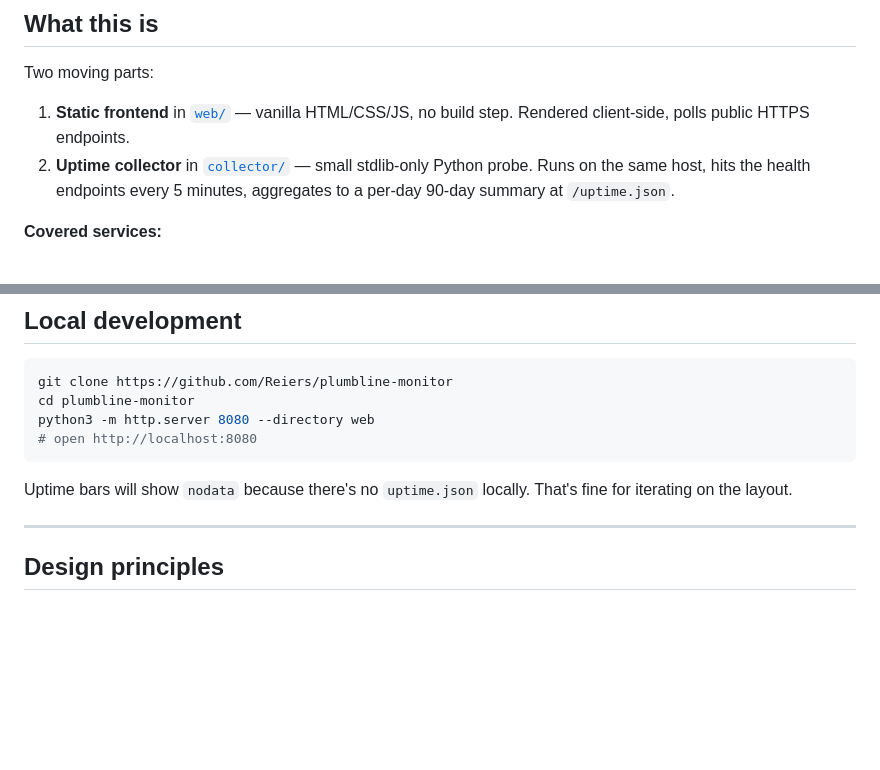
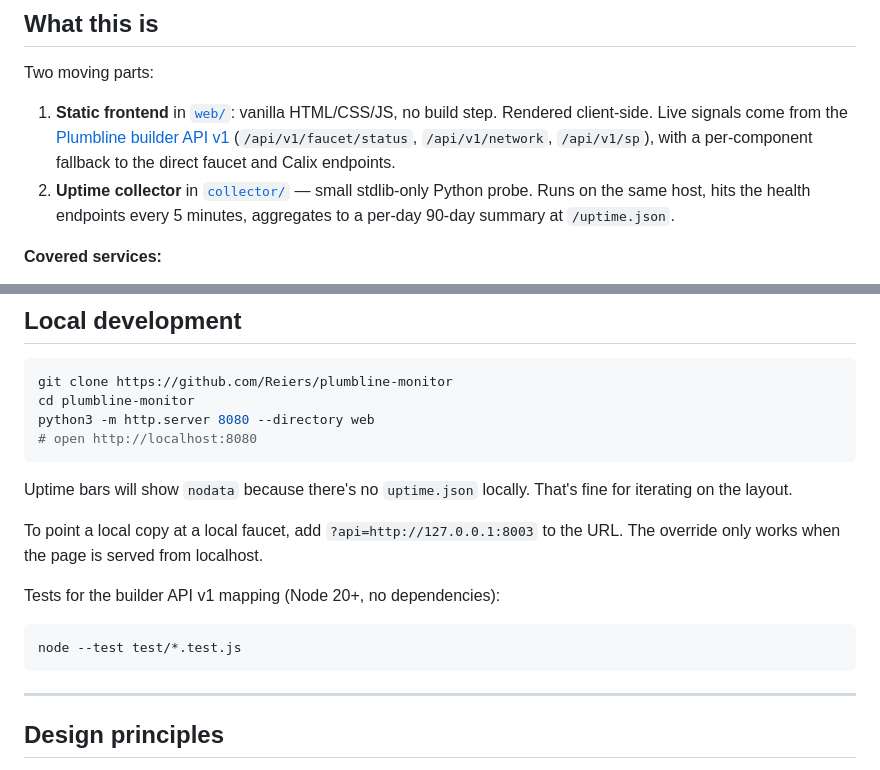
Before and after one commit to Reiers/plumbline-monitor, a Markdown page: README.md, 2 parts joined by grey strips. Drawn GitHub-style; blank space fills up the shorter version.

Commit message:
docs: builder API v1 data source, local override and tests

````diff
--- a/README.md
+++ b/README.md
@@ -20,8 +20,11 @@ grouped services). Reports live compliance against the commitments in
 
 Two moving parts:
 
-1. **Static frontend** in [`web/`](./web/) — vanilla HTML/CSS/JS, no
-   build step. Rendered client-side, polls public HTTPS endpoints.
+1. **Static frontend** in [`web/`](./web/): vanilla HTML/CSS/JS, no
+   build step. Rendered client-side. Live signals come from the
+   [Plumbline builder API v1](https://github.com/Reiers/plumbline-faucet/blob/main/docs/api.md)
+   (`/api/v1/faucet/status`, `/api/v1/network`, `/api/v1/sp`), with a
+   per-component fallback to the direct faucet and Calix endpoints.
 2. **Uptime collector** in [`collector/`](./collector/) — small
    stdlib-only Python probe. Runs on the same host, hits the health
    endpoints every 5 minutes, aggregates to a per-day 90-day summary
@@ -93,6 +96,16 @@ python3 -m http.server 8080 --directory web
 Uptime bars will show `nodata` because there's no `uptime.json` locally.
 That's fine for iterating on the layout.
 
+To point a local copy at a local faucet, add `?api=http://127.0.0.1:8003`
+to the URL. The override only works when the page is served from
+localhost.
+
+Tests for the builder API v1 mapping (Node 20+, no dependencies):
+
+```bash
+node --test test/*.test.js
+```
+
 ---
 
 ## Design principles
````
